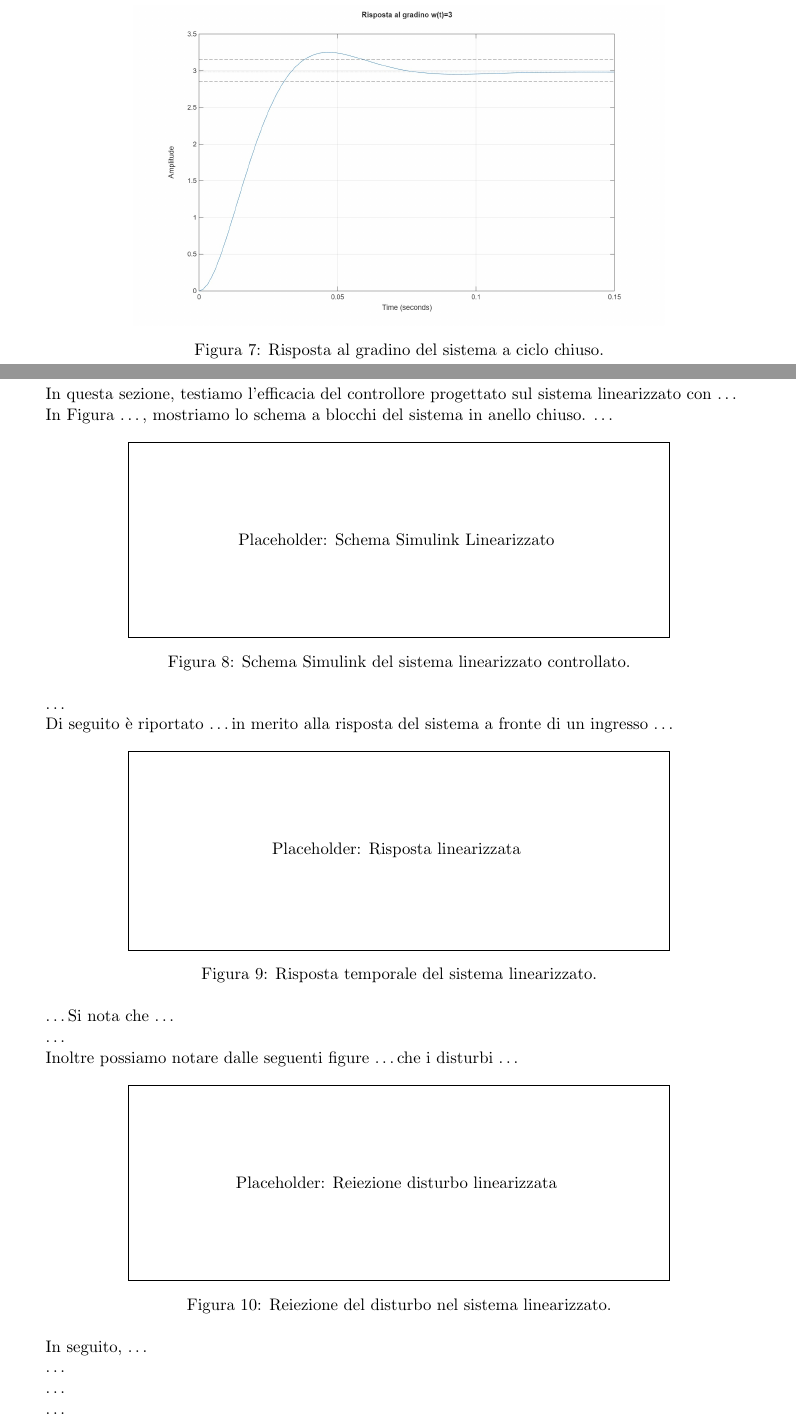
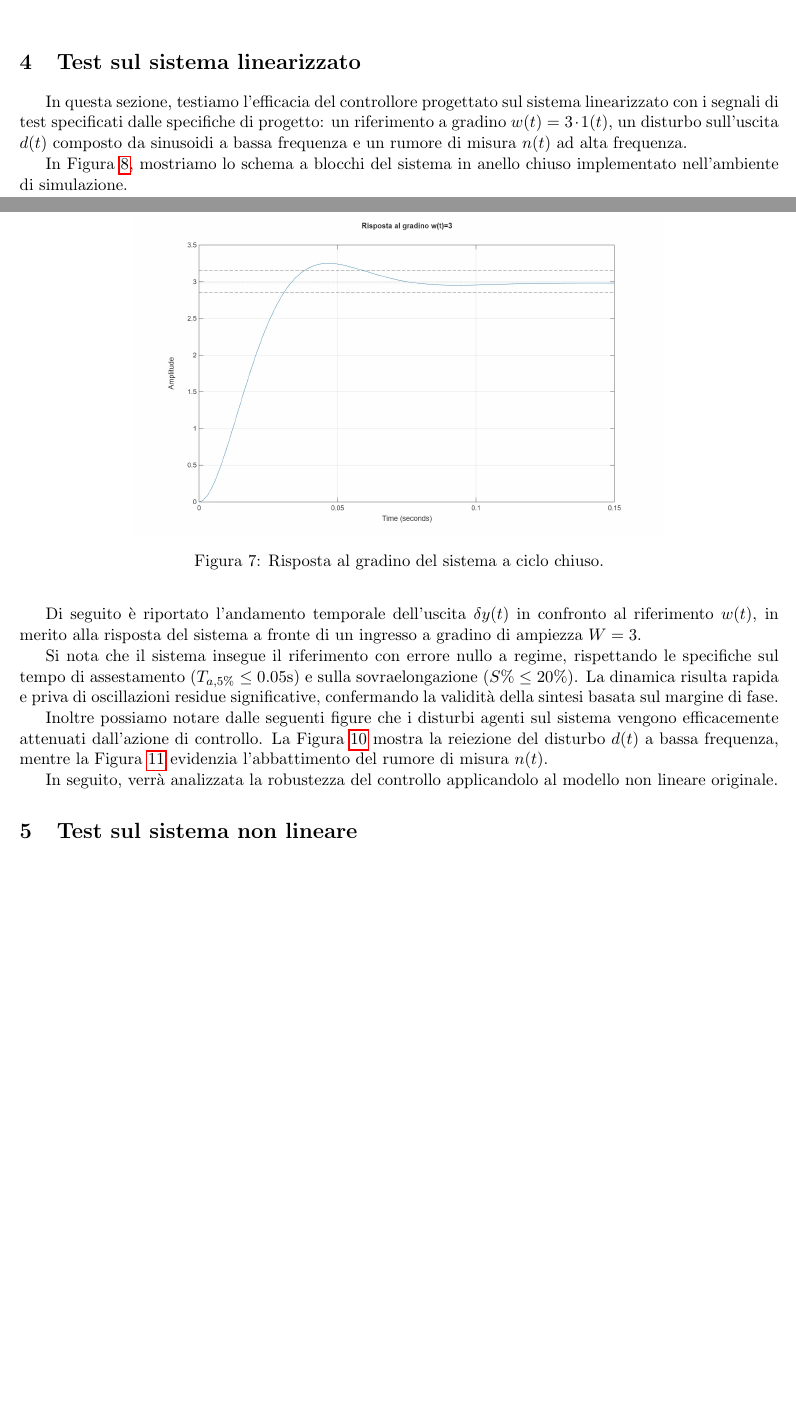
Before and after one commit to federicoporpora/Progetto_Controlli_Automatici, a LaTeX document (report/report_gruppo_35.tex): two parts of pages 9 and 10 of 12 before the commit and two parts of pages 8 and 9 of 13 after it, joined at a grey line, cut at the place of the change, the shorter picture padded with empty space. Compiled offline with pdfLaTeX.

Commit message:
aggiunta la parte latex sul punto 4
Updated text and figures in the report for clarity and detail.

```diff
--- a/report/report_gruppo_35.tex
+++ b/report/report_gruppo_35.tex
@@ -467,14 +452,12 @@ L'analisi dei risultati evidenzia come l'approccio basato sul \textit{loop-shapi
 
 \begin{figure}[h]
     \centering
-    % Assicurati che questo file esista nella cartella figs/
     \includegraphics[width=0.7\textwidth]{figs/bode_comparativo.jpg}
     \caption{Effetto del regolatore sul modulo della funzione d'anello: si osserva l'incremento del guadagno e lo spostamento della pulsazione critica.}
 \end{figure}
 
 \begin{figure}[h]
     \centering
-    % Assicurati che questo file esista nella cartella figs/
     \includegraphics[width=0.7\textwidth]{figs/step_response.jpg}
     \caption{Risposta al gradino del sistema a ciclo chiuso.}
 \end{figure}
@@ -485,24 +465,17 @@ L'analisi dei risultati evidenzia come l'approccio basato sul \textit{loop-shapi
 \section{Test sul sistema linearizzato}
 
-In questa sezione, testiamo l'efficacia del controllore progettato sul sistema linearizzato con \dots
+In questa sezione, testiamo l'efficacia del controllore progettato sul sistema linearizzato con i segnali di test specificati dalle specifiche di progetto: un riferimento a gradino $w(t)=3\cdot 1(t)$, un disturbo sull'uscita $d(t)$ composto da sinusoidi a bassa frequenza e un rumore di misura $n(t)$ ad alta frequenza.
 
-In Figura \dots, mostriamo lo schema a blocchi del sistema in anello chiuso. \dots
+In Figura~\ref{fig:simulink_lin}, mostriamo lo schema a blocchi del sistema in anello chiuso implementato nell'ambiente di simulazione.
 
 \begin{figure}[h]
     \centering
-    % PLACEHOLDER REINSERITO
-    \fbox{\parbox{0.7\textwidth}{\vspace{2cm} \centering Placeholder: Schema Simulink Linearizzato \vspace{2cm}}}
+    \includegraphics[width=0.8\textwidth]{figs/schema_simulink_linearizzato.jpg}
     \caption{Schema Simulink del sistema linearizzato controllato.}
-    \label{fig:bode_diagram_L}
+    \label{fig:simulink_lin}
 \end{figure}
 
-\dots
-
-Di seguito è riportato \dots in merito alla risposta del sistema a fronte di un ingresso \dots
+Di seguito è riportato l'andamento temporale dell'uscita $\delta y(t)$ in confronto al riferimento $w(t)$, in merito alla risposta del sistema a fronte di un ingresso a gradino di ampiezza $W=3$.
 
 \begin{figure}[h]
     \centering
-    % PLACEHOLDER REINSERITO
-    \fbox{\parbox{0.7\textwidth}{\vspace{2cm} \centering Placeholder: Risposta linearizzata \vspace{2cm}}}
-    \caption{Risposta temporale del sistema linearizzato.}
-    \label{fig:bode_diagram_L2}
@@ -509,15 +485,8 @@ Di seguito è riportato \dots in merito alla risposta del sistema a fronte di un
 \end{figure}
 
-\dots
-Si nota che \dots
+Si nota che il sistema insegue il riferimento con errore nullo a regime, rispettando le specifiche sul tempo di assestamento ($T_{a,5\%} \le 0.05$s) e sulla sovraelongazione ($S\% \le 20\%$). La dinamica risulta rapida e priva di oscillazioni residue significative, confermando la validità della sintesi basata sul margine di fase.
 
-\dots
-
-Inoltre possiamo notare dalle seguenti figure \dots che i disturbi \dots
+Inoltre possiamo notare dalle seguenti figure che i disturbi agenti sul sistema vengono efficacemente attenuati dall'azione di controllo. La Figura~\ref{fig:rej_dist} mostra la reiezione del disturbo $d(t)$ a bassa frequenza, mentre la Figura~\ref{fig:rej_noise} evidenzia l'abbattimento del rumore di misura $n(t)$.
 
 \begin{figure}[h]
     \centering
-    % PLACEHOLDER REINSERITO
-    \fbox{\parbox{0.7\textwidth}{\vspace{2cm} \centering Placeholder: Reiezione disturbo linearizzata \vspace{2cm}}}
-    \caption{Reiezione del disturbo nel sistema linearizzato.}
-    \label{fig:bode_diagram_L3}
@@ -524,3 +496,2 @@ Inoltre possiamo notare dalle seguenti figure \dots che i disturbi \dots
 \end{figure}
 
-In seguito, \dots
@@ -527,9 +502,7 @@ In seguito, \dots
+    \label{fig:rej_noise}
+\end{figure}
 
-\dots
-
-\dots
-
-\dots
+In seguito, verrà analizzata la robustezza del controllo applicandolo al modello non lineare originale.
 
 \section{Test sul sistema non lineare}
 
```
Also changed, not shown: report/report_gruppo_35.tex (82 more changed lines).
